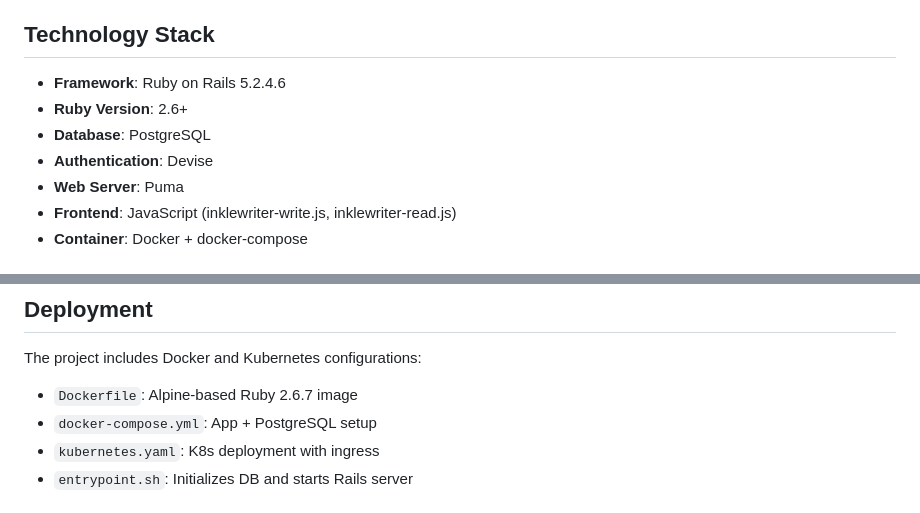
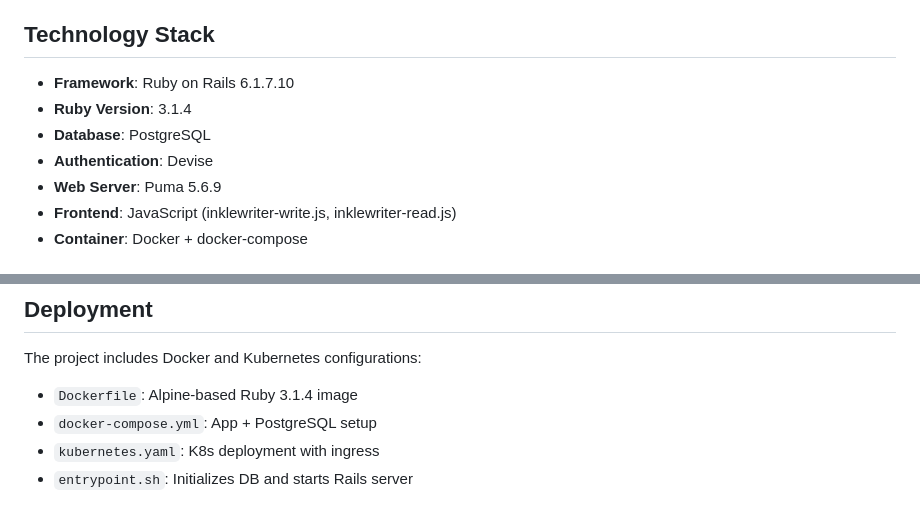
Before and after one commit to inklewriter/freeinklewriter, a Markdown page: CLAUDE.md, 2 parts joined by grey strips. Rendered like a GitHub page.

Commit message:
docs: update CLAUDE.md with Phase 1 version numbers
Update Technology Stack and Deployment sections to reflect
Phase 1 upgrade versions:
- Rails 6.1.7.10
- Ruby 3.1.4
- Puma 5.6.9
- Docker Alpine Ruby 3.1.4

🤖 Generated with [Claude Code](https://claude.com/claude-code)

Co-Authored-By: Claude <noreply@anthropic.com>

```diff
--- a/CLAUDE.md
+++ b/CLAUDE.md
@@ -8,11 +8,11 @@ Inklewriter/Freeinklewriter is a reverse-engineered version of the inklewriter s
 
 ## Technology Stack
 
-- **Framework**: Ruby on Rails 5.2.4.6
-- **Ruby Version**: 2.6+
+- **Framework**: Ruby on Rails 6.1.7.10
+- **Ruby Version**: 3.1.4
 - **Database**: PostgreSQL
 - **Authentication**: Devise
-- **Web Server**: Puma
+- **Web Server**: Puma 5.6.9
 - **Frontend**: JavaScript (inklewriter-write.js, inklewriter-read.js)
 - **Container**: Docker + docker-compose
 
@@ -181,7 +181,7 @@ Required variables (see `.env.sample`):
 ## Deployment
 
 The project includes Docker and Kubernetes configurations:
-- `Dockerfile`: Alpine-based Ruby 2.6.7 image
+- `Dockerfile`: Alpine-based Ruby 3.1.4 image
 - `docker-compose.yml`: App + PostgreSQL setup
 - `kubernetes.yaml`: K8s deployment with ingress
 - `entrypoint.sh`: Initializes DB and starts Rails server
```
